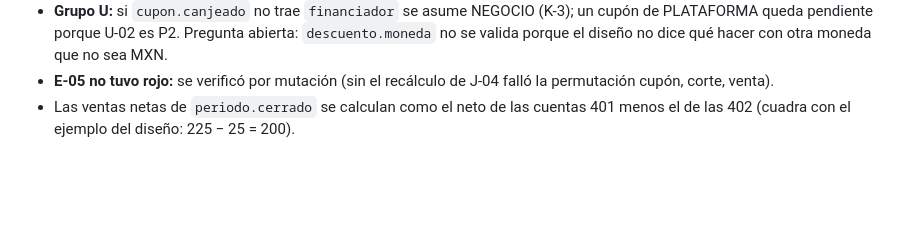
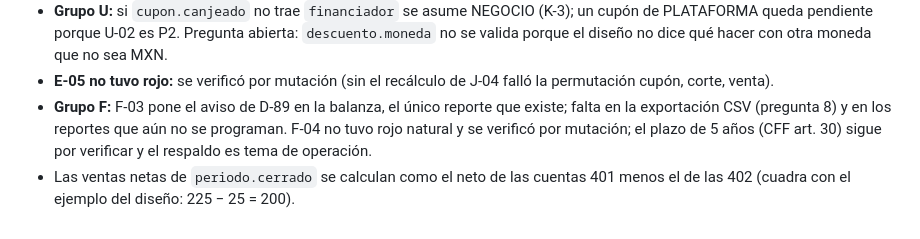
Before and after one commit to Julio-Cuellar/overtourism, a Markdown page: docs/BITACORA.md, the part around the change. Rendered like a GitHub page; blank space fills up the shorter version.

Commit message:
Bitácora: notas del grupo F de Contabilidad
Co-Authored-By: Claude Opus 5.5 <noreply@anthropic.com>

```diff
--- a/docs/BITACORA.md
+++ b/docs/BITACORA.md
@@ -978,4 +978,5 @@ La actualización de `CLAUDE.md` se hizo el 2026-10-08 (ver el registro). Sigue
 - **Grupo J, preguntas abiertas para el equipo:** (1) si una DIFERENCIA_CAJA sola (conteo distinto, ventas iguales) también debe publicar `contabilidad.descuadre_detectado`; hoy solo se publica para DESCUADRE_VENTAS, como dicen J-03 y el diagrama F2. (2) Cuando hay a la vez diferencia de conteo y ventas distintas, el corte queda en DESCUADRE_VENTAS (prioridad tomada del diagrama F2). (3) Una reversa de venta no recalcula la conciliación del corte (flujo F4, depende de K-1).
 - **Grupo U:** si `cupon.canjeado` no trae `financiador` se asume NEGOCIO (K-3); un cupón de PLATAFORMA queda pendiente porque U-02 es P2. Pregunta abierta: `descuento.moneda` no se valida porque el diseño no dice qué hacer con otra moneda que no sea MXN.
 - **E-05 no tuvo rojo:** se verificó por mutación (sin el recálculo de J-04 falló la permutación cupón, corte, venta).
+- **Grupo F:** F-03 pone el aviso de D-89 en la balanza, el único reporte que existe; falta en la exportación CSV (pregunta 8) y en los reportes que aún no se programan. F-04 no tuvo rojo natural y se verificó por mutación; el plazo de 5 años (CFF art. 30) sigue por verificar y el respaldo es tema de operación.
 - Las ventas netas de `periodo.cerrado` se calculan como el neto de las cuentas 401 menos el de las 402 (cuadra con el ejemplo del diseño: 225 − 25 = 200).
```
